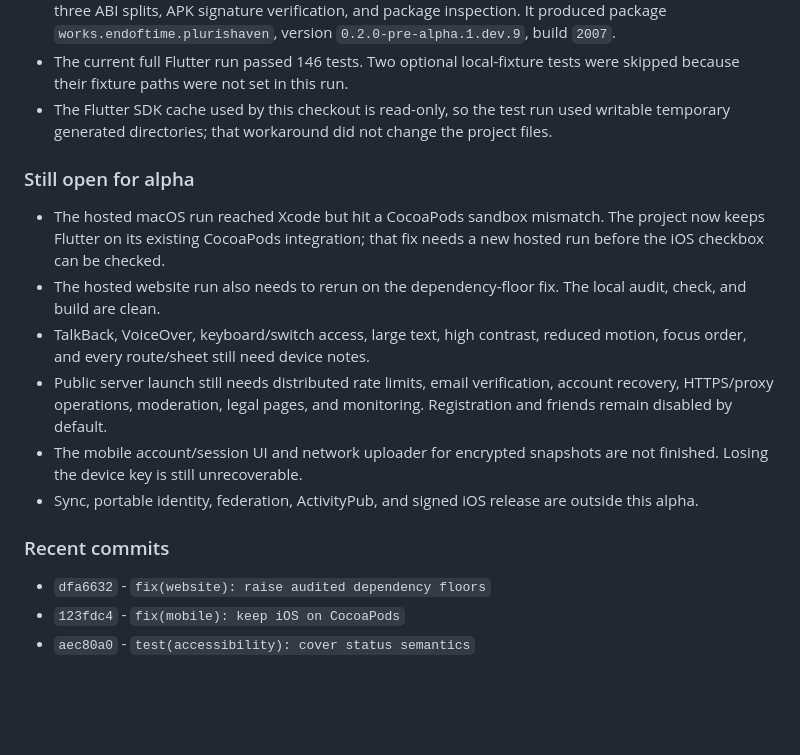
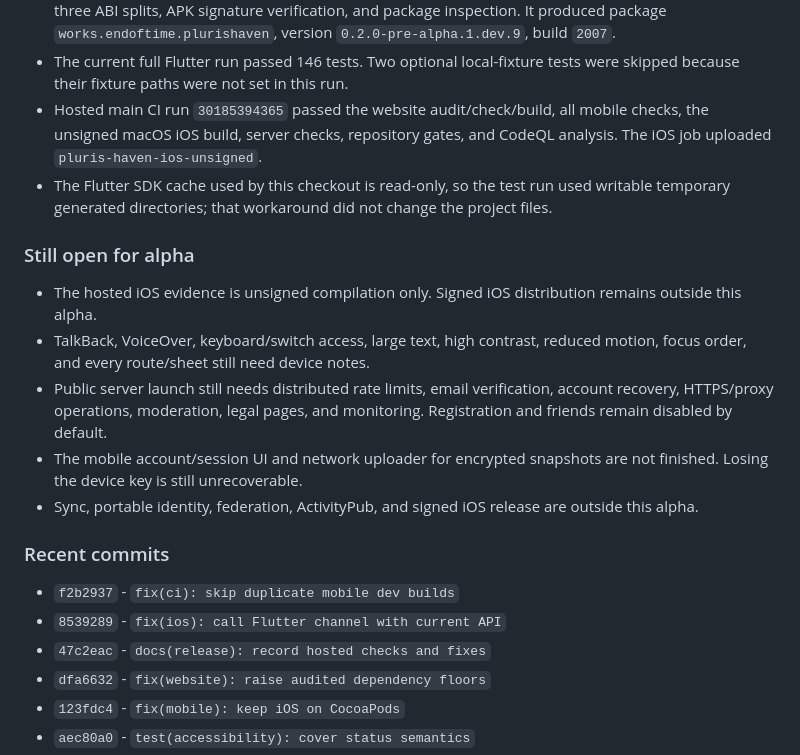
Before and after one commit to EndofTimeWorks/pluris-haven, a Markdown page: CHANGELOG.md, the part around the change. Drawn GitHub-style; blank space fills up the shorter version.

Commit message:
docs(release): update hosted gate notes

```diff
--- a/CHANGELOG.md
+++ b/CHANGELOG.md
@@ -56,17 +56,17 @@ Android-first alpha target: `0.2.0-pre-alpha.1.dev.9+2007`.
   `2007`.
 - The current full Flutter run passed 146 tests. Two optional local-fixture
   tests were skipped because their fixture paths were not set in this run.
+- Hosted main CI run `30185394365` passed the website audit/check/build, all
+  mobile checks, the unsigned macOS iOS build, server checks, repository gates,
+  and CodeQL analysis. The iOS job uploaded `pluris-haven-ios-unsigned`.
 - The Flutter SDK cache used by this checkout is read-only, so the test run used
   writable temporary generated directories; that workaround did not change the
   project files.
 
 ### Still open for alpha
 
-- The hosted macOS run reached Xcode but hit a CocoaPods sandbox mismatch. The
-  project now keeps Flutter on its existing CocoaPods integration; that fix
-  needs a new hosted run before the iOS checkbox can be checked.
-- The hosted website run also needs to rerun on the dependency-floor fix. The
-  local audit, check, and build are clean.
+- The hosted iOS evidence is unsigned compilation only. Signed iOS
+  distribution remains outside this alpha.
 - TalkBack, VoiceOver, keyboard/switch access, large text, high contrast,
   reduced motion, focus order, and every route/sheet still need device notes.
 - Public server launch still needs distributed rate limits, email verification,
@@ -79,6 +79,9 @@ Android-first alpha target: `0.2.0-pre-alpha.1.dev.9+2007`.
 
 ### Recent commits
 
+- `f2b2937` - `fix(ci): skip duplicate mobile dev builds`
+- `8539289` - `fix(ios): call Flutter channel with current API`
+- `47c2eac` - `docs(release): record hosted checks and fixes`
 - `dfa6632` - `fix(website): raise audited dependency floors`
 - `123fdc4` - `fix(mobile): keep iOS on CocoaPods`
 - `aec80a0` - `test(accessibility): cover status semantics`
```
